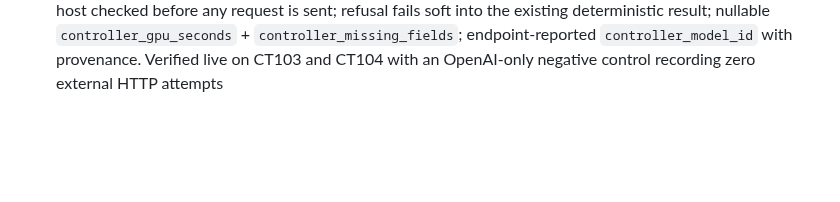
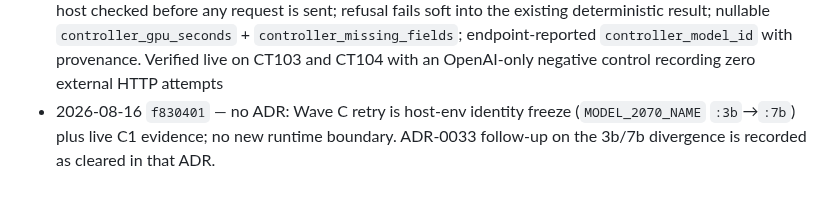
Before and after one commit to olsenben/agent-control-plane, a Markdown page: docs/adr/summary.md, the part around the change. Rendered like a GitHub page; blank space fills up the shorter version.

Commit message:
V10 Wave C retry: record no-ADR skip for the 2070 identity freeze.

```diff
--- a/docs/adr/summary.md
+++ b/docs/adr/summary.md
@@ -83,3 +83,4 @@ Index of architecture decisions. Full records live in this directory.
 - 2026-07-22 — ADR-0031 accepted: V9 T04 five-panel Observatory UI; autoescape-always view-model boundary; prohibited fields surface names only; run_id via escaped attributes/URL-quoting not inline script; no-JS timeline pagination
 - 2026-07-22 — ADR-0032 accepted: V9 T08 CT102 CI channel into the Observatory; fix_run_id->run_id projector fallback; current-state phase reads canonical verification_claim.json live (no event-replay regression risk); nested observation flattened before H1 classification; CI deep links from trusted repository/workflow_run_id only, never html_url
 - 2026-08-16 — ADR-0033 proposed: V10 Wave C C1 controller local-only egress boundary; provider *and* host checked before any request is sent; refusal fails soft into the existing deterministic result; nullable `controller_gpu_seconds` + `controller_missing_fields`; endpoint-reported `controller_model_id` with provenance. Verified live on CT103 and CT104 with an OpenAI-only negative control recording zero external HTTP attempts
+- 2026-08-16 `f830401` — no ADR: Wave C retry is host-env identity freeze (`MODEL_2070_NAME` `:3b`→`:7b`) plus live C1 evidence; no new runtime boundary. ADR-0033 follow-up on the 3b/7b divergence is recorded as cleared in that ADR.
```
